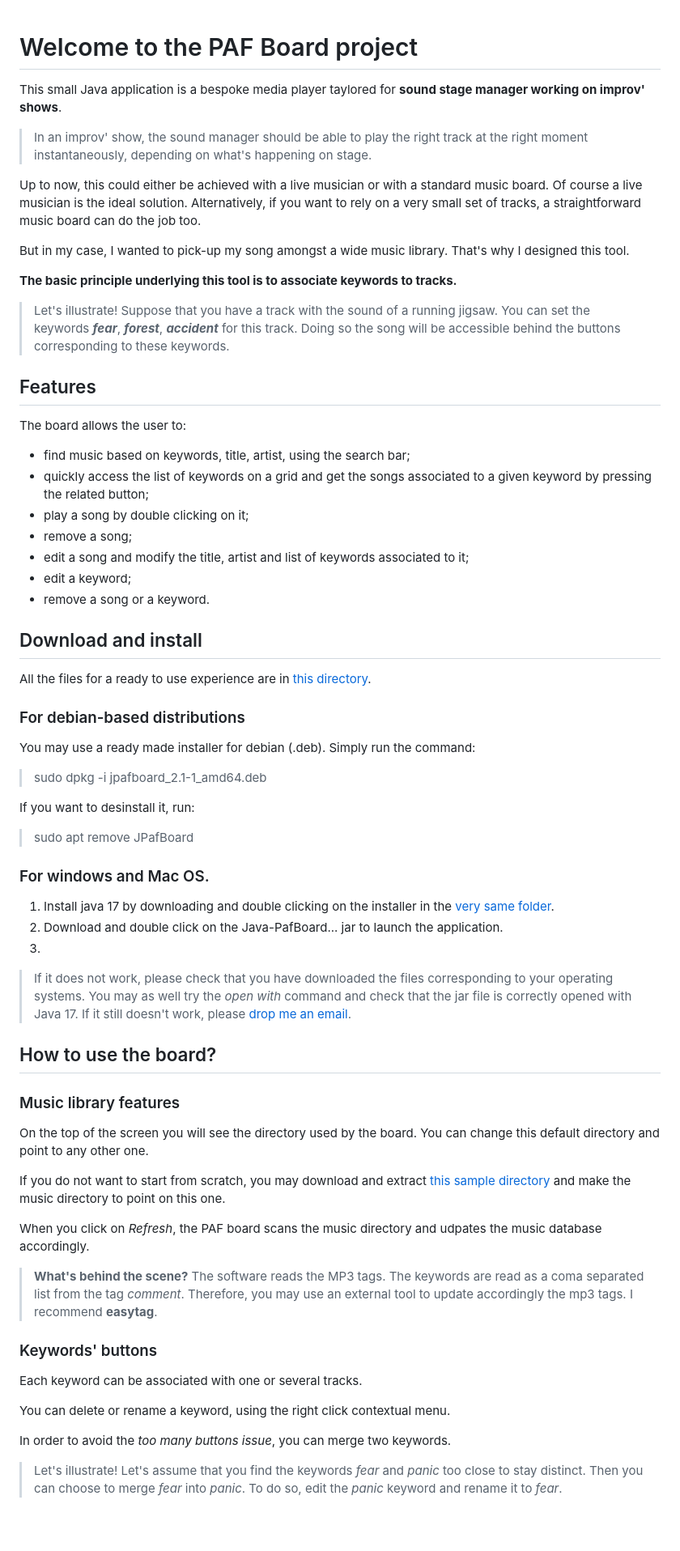
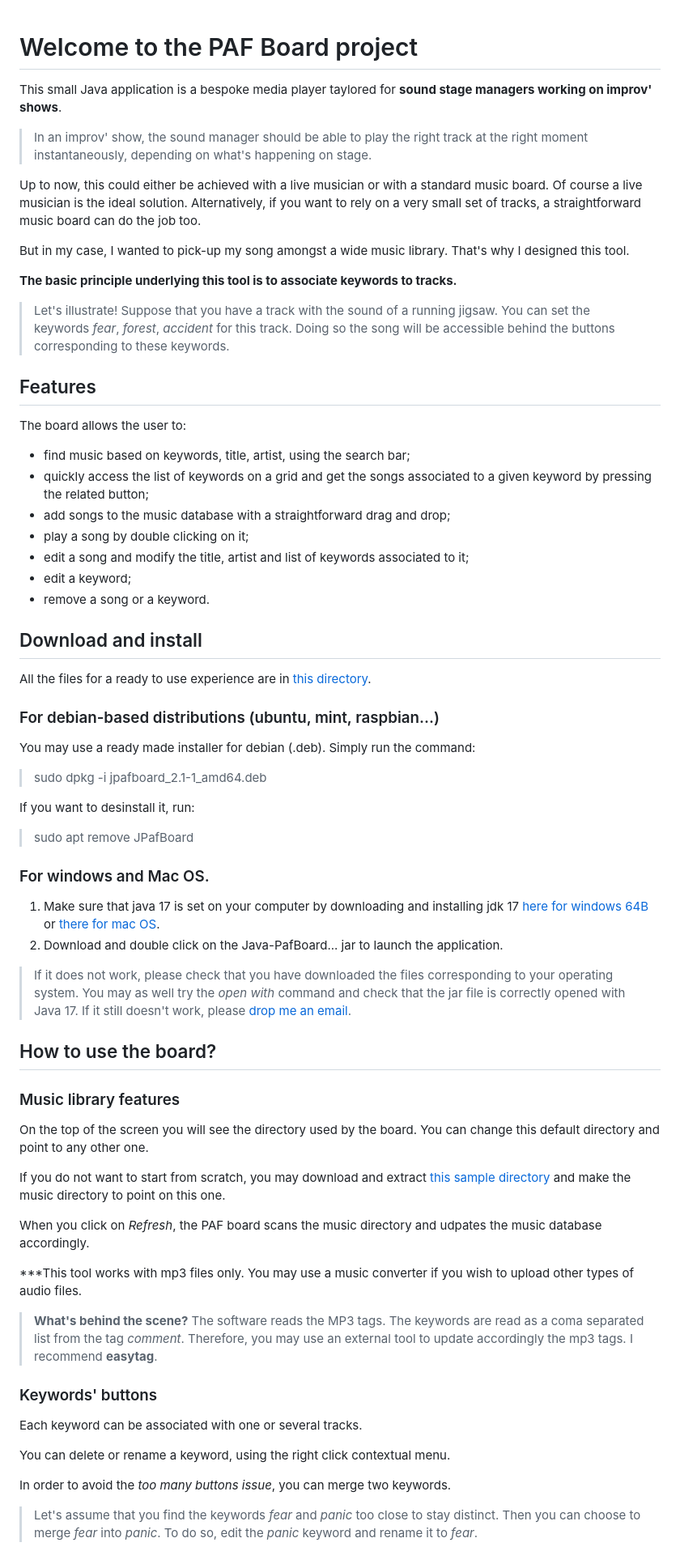
Before and after one commit to fournip1/JPAFBOARD, a Markdown page: README.md, the part around the change printed below. Shown: that part at 81% size. GitHub-like rendering; blank space fills up the shorter version.

```diff
--- a/README.md
+++ b/README.md
@@ -1,5 +1,8 @@
+
+
 # Welcome to the PAF Board project
-This small Java application is a bespoke media player taylored for **sound stage manager working on improv' shows**.
+
+This small Java application is a bespoke media player taylored for **sound stage managers working on improv' shows**.
 
 > In an improv' show, the sound manager should be able to play the right track at the right moment instantaneously, depending on what's happening on stage.
 
@@ -9,24 +12,25 @@ Up to now, this could either be achieved with a live musician or with a standard
 
  **The basic principle underlying this tool is to associate keywords to tracks.**
 
- > Let's illustrate! Suppose that you have a track with the sound of a running jigsaw. You can set the keywords ***fear***, ***forest***, ***accident*** for this track. Doing so the song will be accessible behind the buttons corresponding to these keywords.
+ > Let's illustrate! Suppose that you have a track with the sound of a running jigsaw. You can set the keywords *fear*, *forest*, *accident* for this track. Doing so the song will be accessible behind the buttons corresponding to these keywords.
 
  ## Features
 
  The board allows the user to:
  * find music based on keywords, title, artist, using the search bar;
  * quickly access the list of keywords on a grid and get the songs associated to a given keyword by pressing the related button;
+ * add songs to the music database with a straightforward drag and drop;
  * play a song by double clicking on it;
- * remove a song;
- *  edit a song and modify the title, artist and list of keywords associated to it;
+ * edit a song and modify the title, artist and list of keywords associated to it;
  * edit a keyword;
  * remove a song or a keyword.
->
+
 ## Download and install
 
 All the files for a ready to use experience are in [this directory](/installers).
 
-### For debian-based distributions
+### For debian-based distributions (ubuntu, mint, raspbian...)
+
 You may use a ready made installer for debian (.deb). Simply run the command:
 
 > sudo dpkg -i jpafboard_2.1-1_amd64.deb
@@ -37,14 +41,15 @@ If you want to desinstall it, run:
 
 ### For windows and Mac OS.
 
- 1. Install java 17 by downloading and double clicking on the installer in the [very same folder](/installers).
+ 1. Make sure that java 17 is set on your computer by downloading and installing jdk 17 [here for windows 64B](/https://download.oracle.com/java/17/archive/jdk-17.0.7_windows-x64_bin.msi) or [there for mac OS](https://download.oracle.com/java/17/archive/jdk-17.0.7_macos-x64_bin.dmg).
 2. Download and double click on the Java-PafBoard... jar to launch the application.
-3.
-> If it does not work, please check that you have downloaded the files corresponding to your operating systems.
+
+> If it does not work, please check that you have downloaded the files corresponding to your operating system.
 > You may as well try the *open with* command and check that the jar file is correctly opened with Java 17.
 > If it still doesn't work, please [drop me an email](mailto:fournip1@hotmail.com).
 
 ## How to use the board?
+
 ### Music library features
 
 On the top of the screen you will see the directory used by the board. You can change this default directory and point to any other one.
@@ -52,6 +57,8 @@ On the top of the screen you will see the directory used by the board. You can c
 If you do not want to start from scratch, you may download and extract [this sample directory](/installers/sample.zip) and make the music directory to point on this one.
 
 When you click on *Refresh*, the PAF board scans the music directory and udpates the music database accordingly.
+
+***This tool works with mp3 files only. You may use a music converter if you wish to upload other types of audio files.
 
 > **What's behind the scene?**
 > The software reads the MP3 tags. The keywords are read as a coma separated list from the tag *comment*. Therefore, you may use an external tool to update accordingly the mp3 tags. I recommend **easytag**.
@@ -64,5 +71,5 @@ You can delete or rename a keyword, using the right click contextual menu.
 
 In order to avoid the *too many buttons issue*, you can merge two keywords.
 
-> Let's illustrate! Let's assume that you find the keywords *fear* and *panic* too close to stay distinct. Then you can choose to merge *fear* into *panic*. To do so, edit the *panic* keyword and rename it to *fear*.
+> Let's assume that you find the keywords *fear* and *panic* too close to stay distinct. Then you can choose to merge *fear* into *panic*. To do so, edit the *panic* keyword and rename it to *fear*.
 
```
Also changed, not shown: other parts of README.md (+7 -10 lines).
